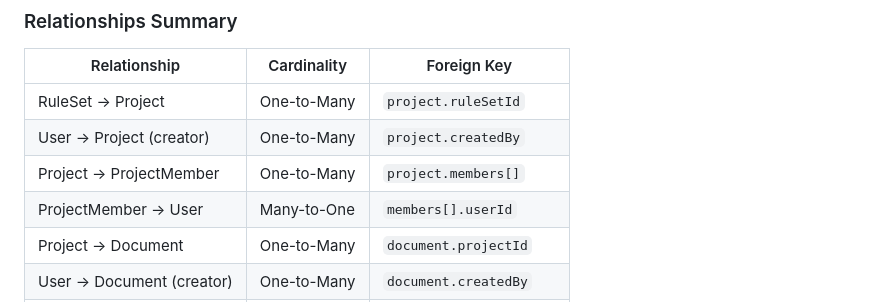
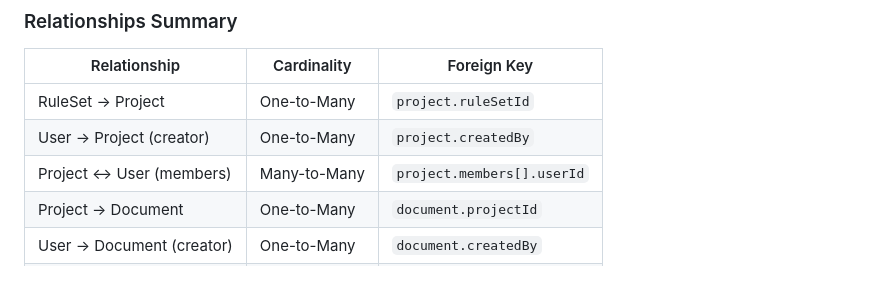
Before and after one commit to davras5/plan-check, a Markdown page: documentation/data-model.md, the part around one of its changes. GitHub-like rendering.

```diff
--- a/documentation/data-model.md
+++ b/documentation/data-model.md
@@ -89,8 +83,7 @@ erDiagram
 |--------------|-------------|-------------|
 | RuleSet → Project | One-to-Many | `project.ruleSetId` |
 | User → Project (creator) | One-to-Many | `project.createdBy` |
-| Project → ProjectMember | One-to-Many | `project.members[]` |
-| ProjectMember → User | Many-to-One | `members[].userId` |
+| Project ↔ User (members) | Many-to-Many | `project.members[].userId` |
 | Project → Document | One-to-Many | `document.projectId` |
 | User → Document (creator) | One-to-Many | `document.createdBy` |
 | User → Document (editor) | One-to-Many | `document.lastEditedBy` |
```
Also changed, not shown: other parts of documentation/data-model.md (+3 -9 lines).
